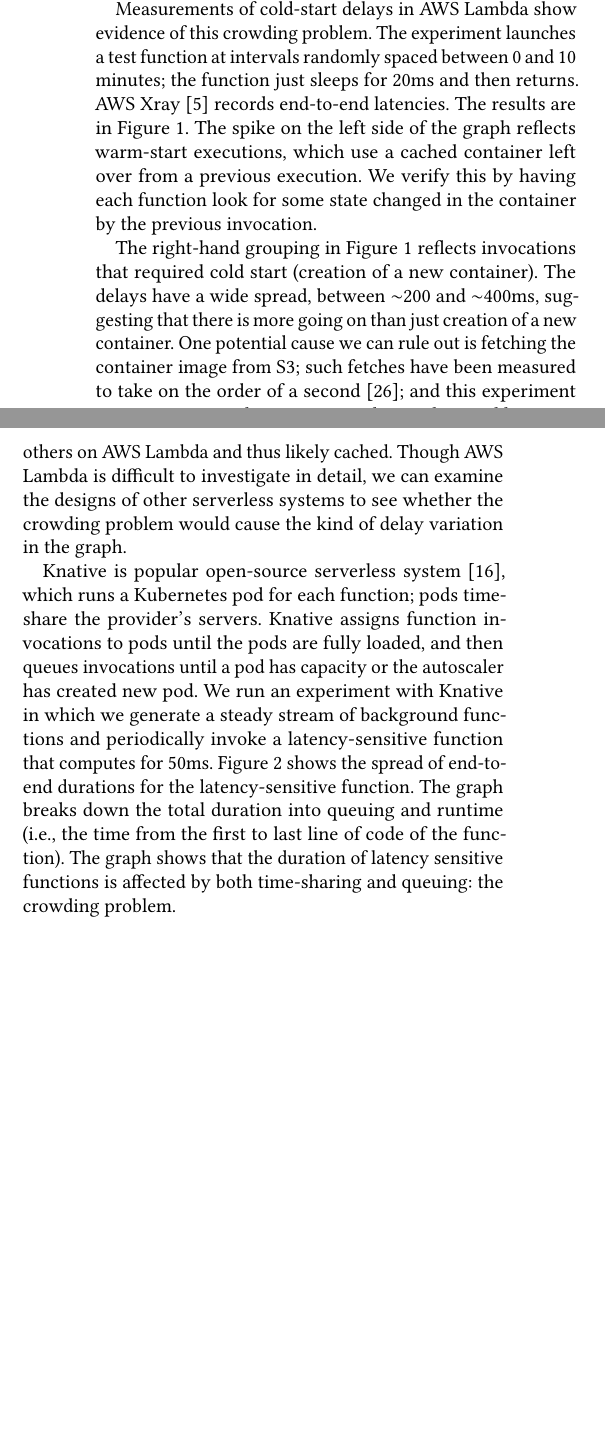
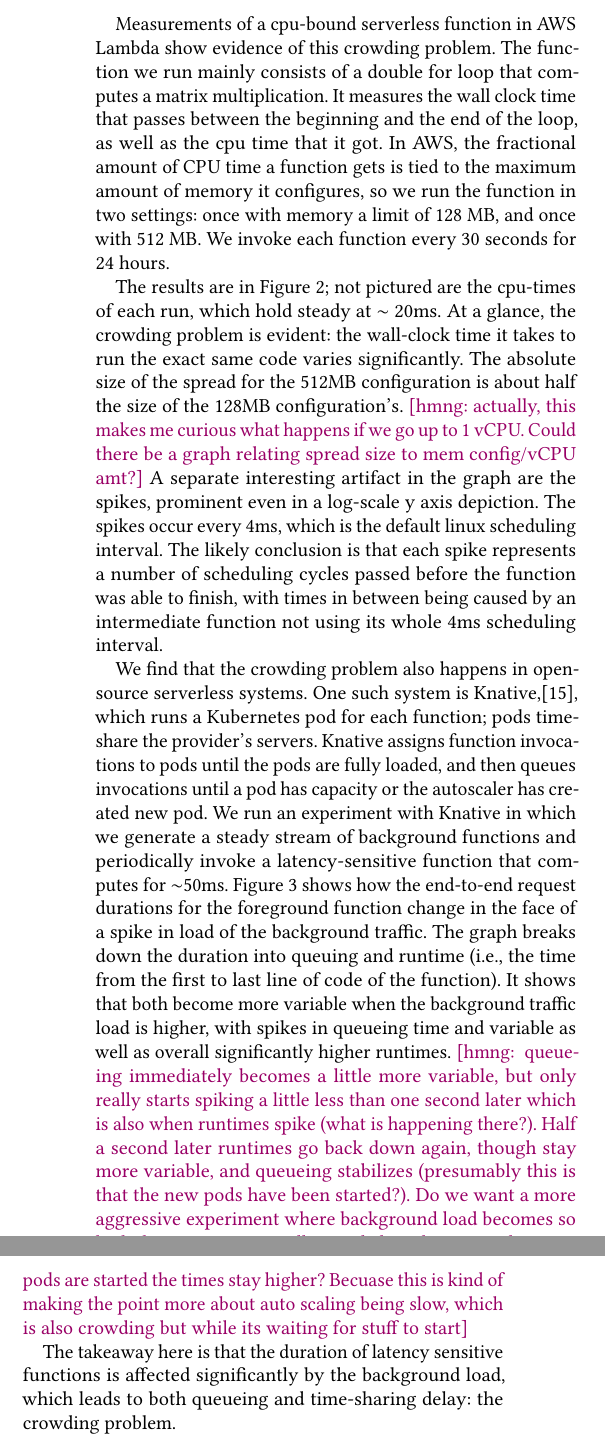
Before and after one commit to hannahmanuela/slo-sched-writing, a LaTeX paper (paper.tex, which reads motivation.tex): two parts of the columns of page 2 of 7 before the commit and two parts of the columns of page 3 of 7 after it, joined at a grey line, cut so that both start at the same text, the shorter picture padded with empty space. Compiled offline with pdfLaTeX.

Commit message:
a first pass on editing the motivation with the new graphs, we shall seeee

```diff
--- a/motivation.tex
+++ b/motivation.tex
@@ -55 +99,9 @@ capacity, imposing either queuing or time-sharing delays on functions.
 
+Measurements of a cpu-bound serverless function in AWS Lambda show evidence of
+this \problem{}. The function we run mainly consists of a double for loop that
+computes a matrix multiplication. It measures the wall clock time that passes
+between the beginning and the end of the loop, as well as the cpu time that it
+got. In AWS, the fractional amount of CPU time a function gets is tied to the
+maximum amount of memory it configures, so we run the function in two settings:
+once with memory a limit of 128 MB, and once with 512 MB. We invoke each
+function every 30 seconds for 24 hours.
@@ -59,82 +108,42 @@ capacity, imposing either queuing or time-sharing delays on functions.
 
-Measurements of cold-start delays in AWS Lambda show evidence
-of
-this \problem{}.
-The experiment launches a test function at intervals randomly
-spaced between 0 and 10 minutes; the function
-just sleeps for 20ms and then returns. AWS Xray~\cite{aws-xray}
-records end-to-end latencies.
-The results are in Figure~\ref{fig:lambda-total-durations}. The spike
-on the left side of the graph reflects warm-start executions,
-which use a cached container left over from a previous execution.
-We verify this by having each function look for some state changed
-in the container by the previous invocation.
-
-The right-hand grouping in Figure~\ref{fig:lambda-total-durations}
-reflects invocations that required cold start (creation of a new
-container). The delays have a wide spread, between $\sim$200 and
-$\sim$400ms, suggesting that there is more going on than just creation
-of a new container. One potential cause we can rule out is fetching
-the container image from S3; such fetches have been measured to take
-on the order of a second~\cite{sigmaos}; and this experiment uses a
-generic Python container that is also used by many others on AWS
-Lambda and thus likely cached. Though AWS Lambda is difficult to
-investigate in detail, we can examine the designs of other serverless
-systems to see whether the {\problem} would cause the kind of delay
-variation in the graph.
-
-Knative is popular open-source serverless system~\cite{knative}, which runs a
-Kubernetes pod for each function; pods time-share the provider's servers.
-Knative assigns function invocations to pods until the pods are fully loaded, and
-then queues invocations until a pod has capacity or the autoscaler has created
-new pod. We run an experiment with Knative in which we generate a steady stream
-of background functions and periodically invoke a latency-sensitive function
-that computes for 50ms. Figure~\ref{fig:knative} shows the spread of end-to-end
-durations for the latency-sensitive function.  The graph breaks down the total
-duration into queuing and runtime (i.e., the time from the first to last line of
-code of the function).  The graph shows that the duration of latency sensitive
-functions is affected by both time-sharing and queuing: the \problem{}.
-
-%% Knative~\cite{knative} similarly queues excess invocations, although it does
-%% so via the load balancer, which is also in charge of
-%% autoscaling~\cite{knative-sched}: if the existing pods are fully loaded (with a
-%% small, bounded-size queue in front of them), requests are queued separately
-%% while the autoscaler starts up more pods.
-
-%% The OpenWhisk~\cite{openwhisk} load balancer chooses a machine to run
-%% each new function on and adds a message to a Kafka queue addressed to
-%% that machine; the machine pulls invocation messages as resources are
-%% freed up by the termination of previous
-%% functions~\cite{openwhisk-sched}. This means that
-%% a latency sensitive function might sit in the Kafka queue while
-%% another tenant's background function completes: the \problem{}.
-
-%% Hermod~\cite{hermod} is a recent research serverless scheduler, and shows in a
-%% simulation that late binding (as Knative does) performs worse than
-%% early binding. Under high load, Hermod places the excess functions on machines
-%% anyway (used a least loaded policy) and does Processor Sharing scheduling among
-%% them. This means that all are equally slowed down, and no one function has a
-%% high delay. This still leads to the \problem{}: now rather than experiencing
-%% queuing, latency sensitive functions experience time-sharing delay. Hermod does not
-%% address what happens when the machines are out of memory.
-
-% I (rtm) don't understand this next paragraph, after the first sentence.
-
-% None of these schedulers
-% know which functions to prioritize under high load.
-
-% The way all of the above schedulers avoid the \problem{} is by doing different
-% forms of accounting concurrency: concurrency can be reserved or provisioned
-% for specific functions, and limited for others. This is necessary to ensure
-% that a burst in background tasks doesn't starve the latency sensitive
-% functions. Reserving and provisioning and limiting are, however, conceptually
-% in tension with the goal of serverless, which is to be on-demand and flexible.
+The results are in Figure~\ref{fig:lambda-cpu-bench}; not pictured are the
+cpu-times of each run, which hold steady at $\sim$ 20ms. At a glance, the
+\problem{} is evident: the wall-clock time it takes to run the exact same code
+varies significantly. The absolute size of the spread for the 512MB
+configuration is about half the size of the 128MB configuration's.
+\hmng{actually, this makes me curious what happens if we go up to 1 vCPU. Could
+there be a graph relating spread size to mem config/vCPU amt?} A separate
+interesting artifact in the graph are the spikes, prominent even in a log-scale
+y axis depiction. The spikes occur every 4ms, which is the default linux
+scheduling interval. The likely conclusion is that each spike represents a
+number of scheduling cycles passed before the function was able to finish, with
+times in between being caused by an intermediate function not using its whole
+4ms scheduling interval.
 
 
+We find that the crowding problem also happens in open-source serverless
+systems. One such system is Knative,\cite{knative}, which runs a Kubernetes pod
+for each function; pods time-share the provider's servers. Knative assigns
+function invocations to pods until the pods are fully loaded, and then queues
+invocations until a pod has capacity or the autoscaler has created new pod. We
+run an experiment with Knative in which we generate a steady stream of
+background functions and periodically invoke a latency-sensitive function that
+computes for $\sim$50ms. Figure~\ref{fig:knative} shows how the end-to-end
+request durations for the foreground function change in the face of a spike in
+load of the background traffic. The graph breaks down the duration into queuing
+and runtime (i.e., the time from the first to last line of code of the
+function). It shows that both become more variable when the background traffic
+load is higher, with spikes in queueing time and variable as well as overall
+significantly higher runtimes. \hmng{ queueing immediately becomes a little more
+variable, but only really starts spiking a little less than one second later
+which is also when runtimes spike (what is happening there?). Half a second
+later runtimes go back down again, though stay more variable, and queueing
+stabilizes (presumably this is that the new pods have been started?). Do we want
+a more aggressive experiment where background load becomes so high that capcity
+is overall exceeded, so that even when new pods are started the times stay
+higher? Becuase this is kind of making the point more about auto scaling being
+slow, which is also crowding but while its waiting for stuff to start}
 
-% It is impossible to know what proprietary systems like AWS do, but since AWS
-% guarantees an amount of memory as well as a fraction of vCPUs to each function,
-% it is likely AWS also queues the invocations to ensure they aren't put in a
-% position of having to break those guarantees.\hmng{that might be a test we could
-% run: do a tight while loop and look at cpu time and wall clock time to see how
-% we are being scheduled}
+The takeaway here is that the duration of latency sensitive functions is
+affected significantly by the background load, which leads to both queueing and
+time-sharing delay: the \problem{}.
```
Also changed, not shown: intro.tex (+4 -3 lines), img/aws_cpubench_times.png (added), img/aws_webapp_times.png (added), img/knative_loadexp_times.png (added), img/knative_stacked.png (deleted), img/lambda_duration_breakdown.png (deleted), img/lambda_total_durations.png (deleted), motivation.tex (67 more changed lines).
